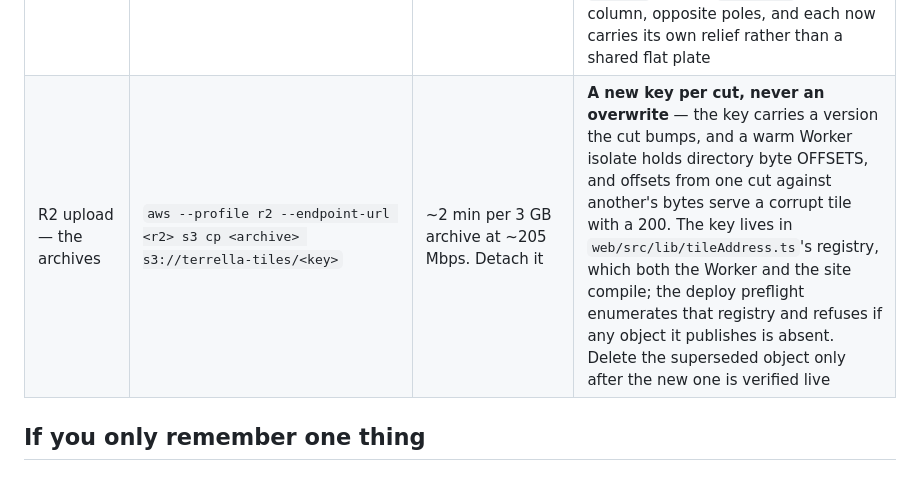
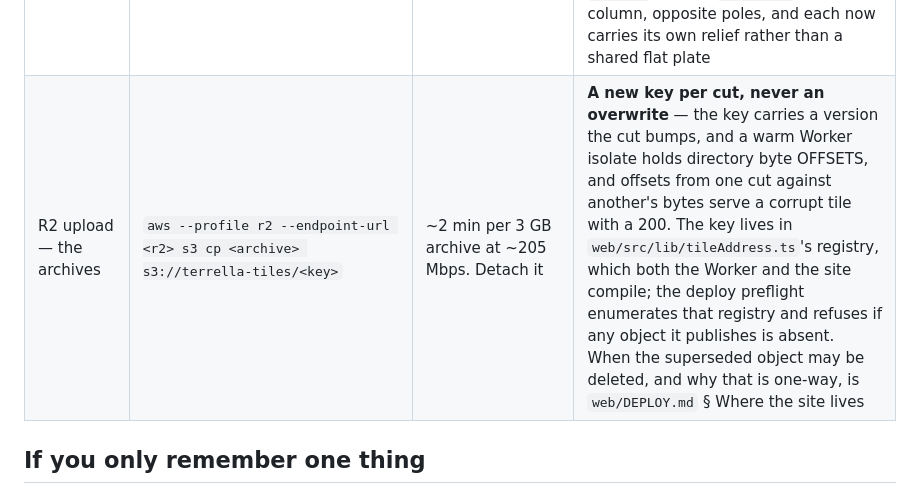
Before and after one commit to Alchez/terrella, a Markdown page: PROCESS.md, the part around the change. Drawn GitHub-style.

```diff
--- a/PROCESS.md
+++ b/PROCESS.md
@@ -404,7 +404,7 @@ Run once; all are resumable and verify against a pinned size/md5, so a re-run is
 | PMTiles packaging | `pack_pmtiles.py` → `pmtiles convert` | **WebP q95 pyramid:** dir→MBTiles **10 s** (87,381 tiles, 3.19 GB); convert **5.8 s** → **3.1 GB** `planet.pmtiles`. *(The PNG pyramid it replaced: 33 s and 1m11s → 15 GB.)* | Always run convert **capped and with `--tmpdir` on ext4** — uncapped it stages ~12 GB through tmpfs `/tmp` (= RAM) |
 | PMTiles packaging — terrain | `pack_pmtiles.py --body earth --tiles …/bathy_s8_webp/tiles --name terrella-terrain` → `pmtiles convert` | dir→MBTiles **12 s** (87,381 tiles, 2.69 GB); convert **6.1 s** → **2.63 GB** `terrain.pmtiles`. Same shape as the relief pack because the pyramids are the same size | `pack_pmtiles.py` needed no changes for a second *pyramid* — it reads the encoding off the directory, so the arguments are the body, the paths and the archive name. Dedupe is much lower than relief's (86,120 of 87,381 unique = **1.4%**, against ~5%): elevation tiles repeat only where the sea is flat, and the polar feather makes even those differ. **Index is 196,747 B** — under `INDEX_PREFETCH_BYTES` (262,144), which the Worker's test asserts. Verify the same way: `pmtiles show` reads `tile type: webp`, then byte-compare addresses against the tiles on disk (6 checked identical incl. `z8/128/255`, the TMS-flip-sensitive row) |
 | PMTiles packaging — terrain, Mars | same with `--body mars --out …/planet_terrain/terrain.mbtiles` | dir→MBTiles **1 s** (21,845 tiles, 0.82 GB); convert **1.5 s** → **0.806 GB** `terrain.pmtiles` | **Dedupe is exactly zero here — 21,845 unique of 21,845** — against Earth's 1.4%, whose repeats are flat ocean. It was 5 tiles before the polar feather went: those were the only identical bodies on a planet with no sea, and they were identical because the feather had flattened them. **Index is 51,473 B**, a quarter of Earth's, well under `INDEX_PREFETCH_BYTES`. The flip-sensitive pair to byte-compare is `z7/64/0` against `z7/64/127` — same column, opposite poles, and each now carries its own relief rather than a shared flat plate |
-| R2 upload — the archives | `aws --profile r2 --endpoint-url <r2> s3 cp <archive> s3://terrella-tiles/<key>` | ~2 min per 3 GB archive at ~205 Mbps. Detach it | **A new key per cut, never an overwrite** — the key carries a version the cut bumps, and a warm Worker isolate holds directory byte OFFSETS, and offsets from one cut against another's bytes serve a corrupt tile with a 200. The key lives in `web/src/lib/tileAddress.ts`'s registry, which both the Worker and the site compile; the deploy preflight enumerates that registry and refuses if any object it publishes is absent. Delete the superseded object only after the new one is verified live |
+| R2 upload — the archives | `aws --profile r2 --endpoint-url <r2> s3 cp <archive> s3://terrella-tiles/<key>` | ~2 min per 3 GB archive at ~205 Mbps. Detach it | **A new key per cut, never an overwrite** — the key carries a version the cut bumps, and a warm Worker isolate holds directory byte OFFSETS, and offsets from one cut against another's bytes serve a corrupt tile with a 200. The key lives in `web/src/lib/tileAddress.ts`'s registry, which both the Worker and the site compile; the deploy preflight enumerates that registry and refuses if any object it publishes is absent. When the superseded object may be deleted, and why that is one-way, is `web/DEPLOY.md` § Where the site lives |
 
 ## If you only remember one thing
 
```
Also changed, not shown: web/DEPLOY.md (+36 -21 lines).
